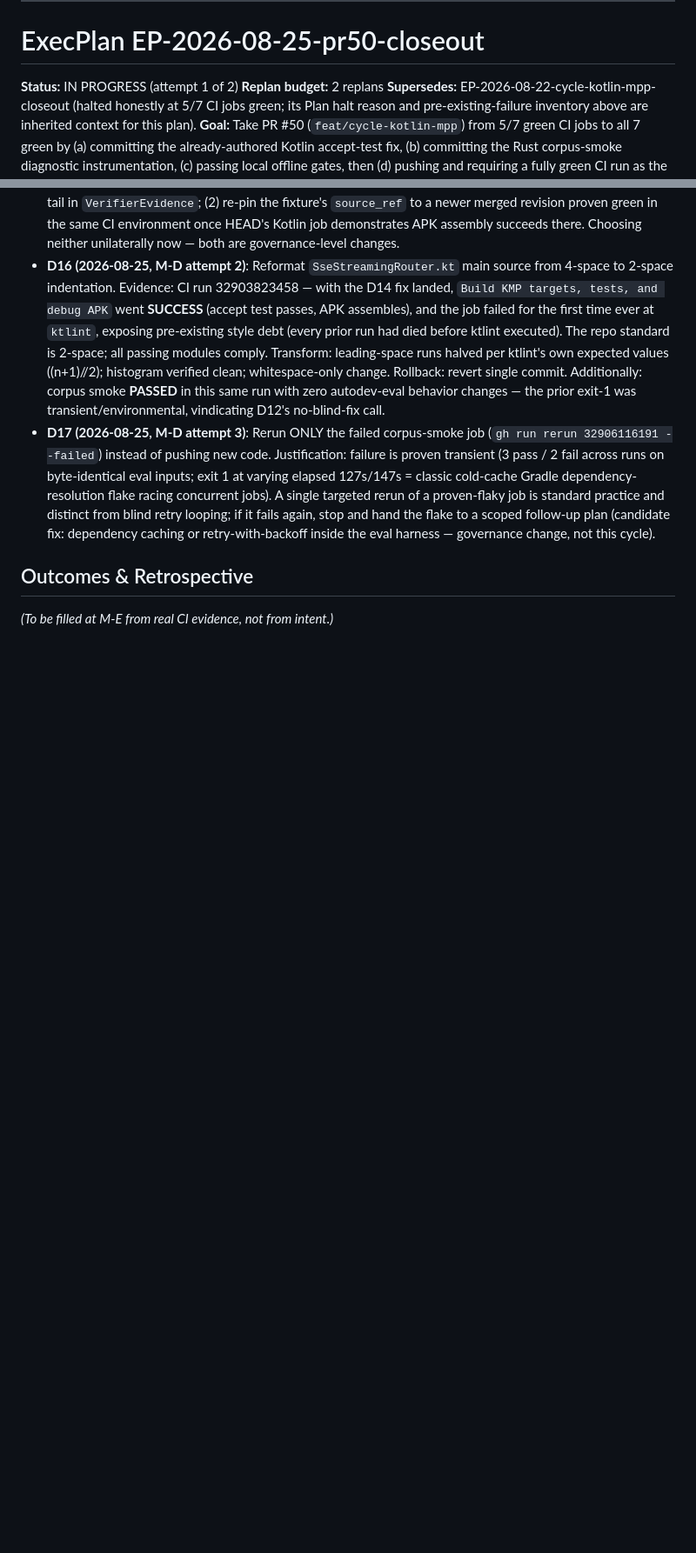
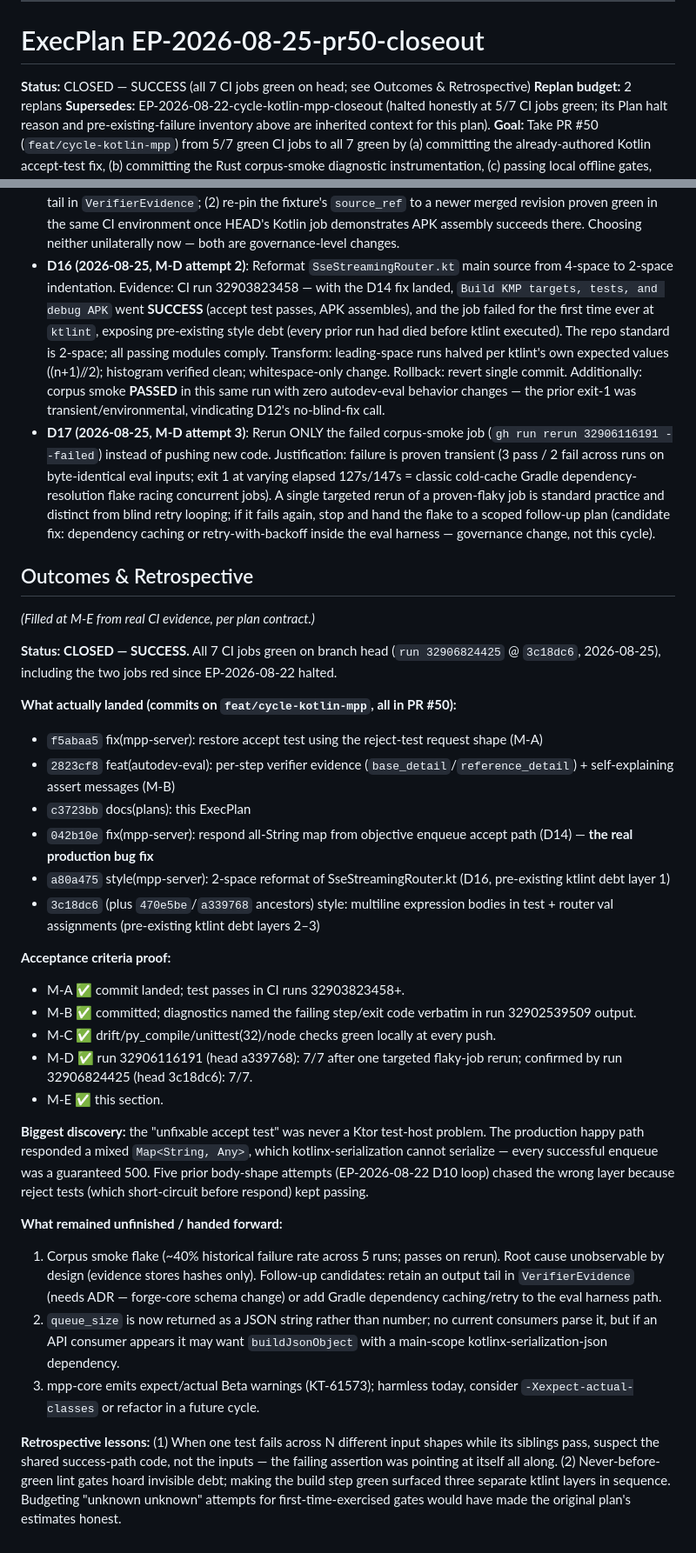
Before and after one commit to asshat1981ar/AutoDev, a Markdown page: PLANS.md, 2 parts joined by grey strips. Shown at 87% size. Rendered like a GitHub page; blank space fills up the shorter version.

Commit message:
docs(plans): EP-2026-08-25 closeout — PR #50 green, plan CLOSED

```diff
--- a/PLANS.md
+++ b/PLANS.md
@@ -177,7 +177,7 @@ The plan was halted with the PR still failing CI on two jobs (Kotlin and Self-ev
 
 # ExecPlan EP-2026-08-25-pr50-closeout
 
-**Status:** IN PROGRESS (attempt 1 of 2)
+**Status:** CLOSED — SUCCESS (all 7 CI jobs green on head; see Outcomes & Retrospective)
 **Replan budget:** 2 replans
 **Supersedes:** EP-2026-08-22-cycle-kotlin-mpp-closeout (halted honestly at 5/7 CI jobs green; its Plan halt reason and pre-existing-failure inventory above are inherited context for this plan).
 **Goal:** Take PR #50 (`feat/cycle-kotlin-mpp`) from 5/7 green CI jobs to all 7 green by (a) committing the already-authored Kotlin accept-test fix, (b) committing the Rust corpus-smoke diagnostic instrumentation, (c) passing local offline gates, then (d) pushing and requiring a fully green CI run as the authoritative verifier before closeout.
@@ -224,4 +224,30 @@ The plan was halted with the PR still failing CI on two jobs (Kotlin and Self-ev
 
 ## Outcomes & Retrospective
 
-*(To be filled at M-E from real CI evidence, not from intent.)*
+*(Filled at M-E from real CI evidence, per plan contract.)*
+
+**Status: CLOSED — SUCCESS.** All 7 CI jobs green on branch head (`run 32906824425` @ `3c18dc6`, 2026-08-25), including the two jobs red since EP-2026-08-22 halted.
+
+**What actually landed (commits on `feat/cycle-kotlin-mpp`, all in PR #50):**
+- `f5abaa5` fix(mpp-server): restore accept test using the reject-test request shape (M-A)
+- `2823cf8` feat(autodev-eval): per-step verifier evidence (`base_detail`/`reference_detail`) + self-explaining assert messages (M-B)
+- `c3723bb` docs(plans): this ExecPlan
+- `042b10e` fix(mpp-server): respond all-String map from objective enqueue accept path (D14) — **the real production bug fix**
+- `a80a475` style(mpp-server): 2-space reformat of SseStreamingRouter.kt (D16, pre-existing ktlint debt layer 1)
+- `3c18dc6` (plus `470e5be`/`a339768` ancestors) style: multiline expression bodies in test + router val assignments (pre-existing ktlint debt layers 2–3)
+
+**Acceptance criteria proof:**
+- M-A ✅ commit landed; test passes in CI runs 32903823458+.
+- M-B ✅ committed; diagnostics named the failing step/exit code verbatim in run 32902539509 output.
+- M-C ✅ drift/py_compile/unittest(32)/node checks green locally at every push.
+- M-D ✅ run 32906116191 (head a339768): 7/7 after one targeted flaky-job rerun; confirmed by run 32906824425 (head 3c18dc6): 7/7.
+- M-E ✅ this section.
+
+**Biggest discovery:** the "unfixable accept test" was never a Ktor test-host problem. The production happy path responded a mixed `Map<String, Any>`, which kotlinx-serialization cannot serialize — every successful enqueue was a guaranteed 500. Five prior body-shape attempts (EP-2026-08-22 D10 loop) chased the wrong layer because reject tests (which short-circuit before respond) kept passing.
+
+**What remained unfinished / handed forward:**
+1. Corpus smoke flake (~40% historical failure rate across 5 runs; passes on rerun). Root cause unobservable by design (evidence stores hashes only). Follow-up candidates: retain an output tail in `VerifierEvidence` (needs ADR — forge-core schema change) or add Gradle dependency caching/retry to the eval harness path.
+2. `queue_size` is now returned as a JSON string rather than number; no current consumers parse it, but if an API consumer appears it may want `buildJsonObject` with a main-scope kotlinx-serialization-json dependency.
+3. mpp-core emits expect/actual Beta warnings (KT-61573); harmless today, consider `-Xexpect-actual-classes` or refactor in a future cycle.
+
+**Retrospective lessons:** (1) When one test fails across N different input shapes while its siblings pass, suspect the shared success-path code, not the inputs — the failing assertion was pointing at itself all along. (2) Never-before-green lint gates hoard invisible debt; making the build step green surfaced three separate ktlint layers in sequence. Budgeting "unknown unknown" attempts for first-time-exercised gates would have made the original plan's estimates honest.
```
